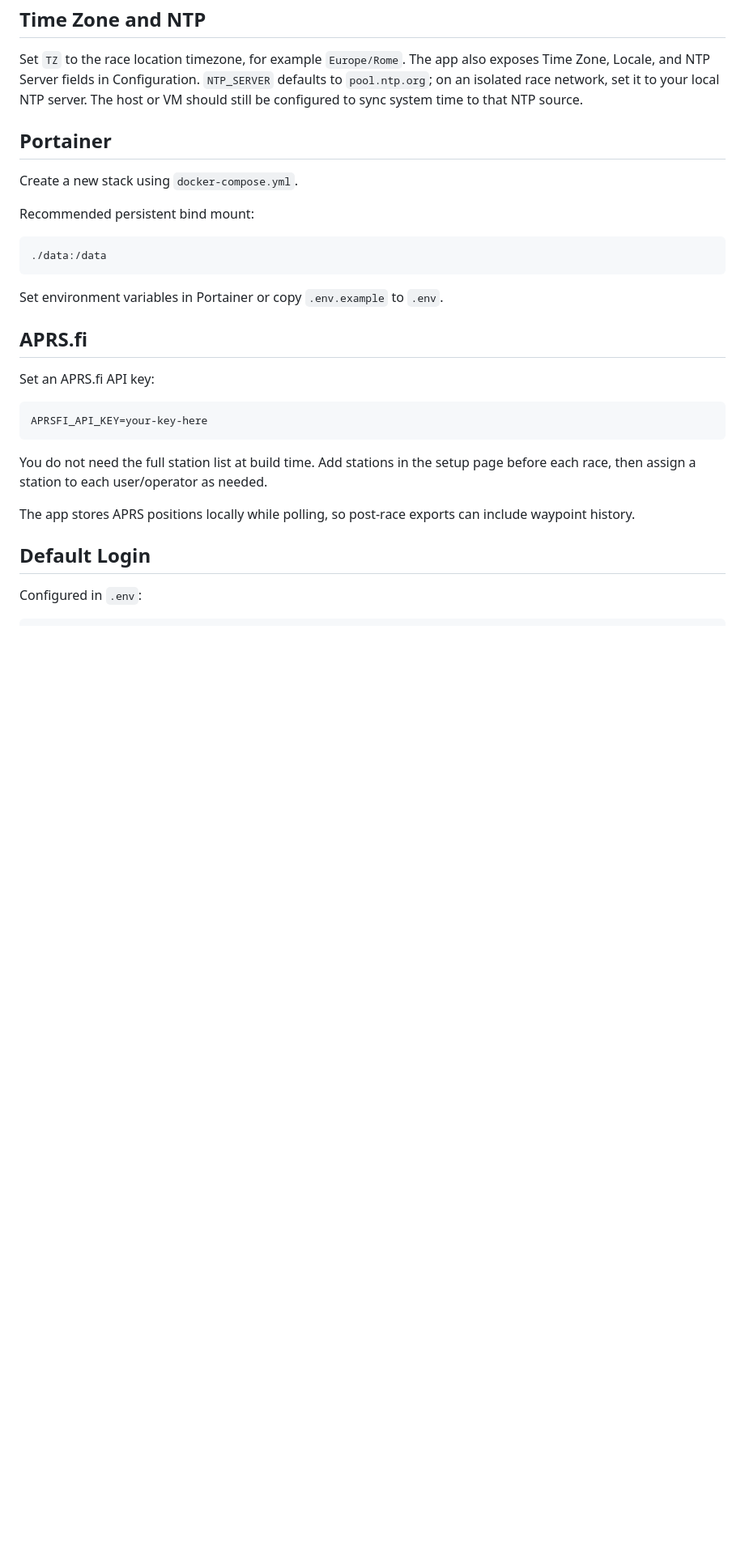
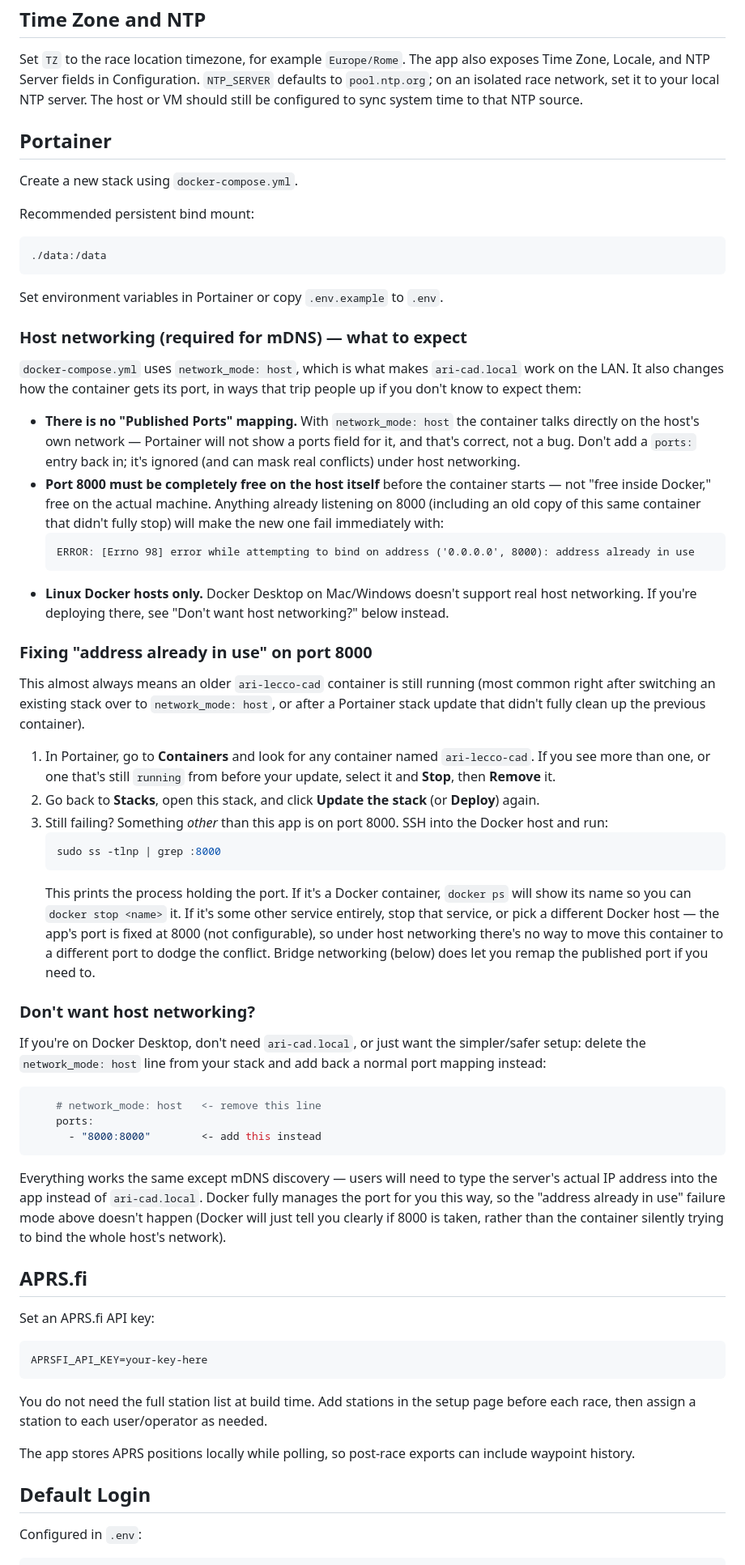
Before and after one commit to dlanfranconi/ARI-Lecco-CAD, a Markdown page: README.md, the part around the change. Shown at 81% size. Drawn GitHub-style; blank space fills up the shorter version.

Commit message:
Clarify host-networking setup and port-conflict fix in README
Real user hit "address already in use" on port 8000 after switching
a Portainer stack to network_mode: host — the old container hadn't
fully stopped first. Documents the fix (find/remove the stale
container, or find whatever else holds the port) and what host
networking changes to expect (no published-ports field, Linux-only,
fixed port), plus a documented bridge-networking fallback for anyone
who doesn't need mDNS or is on Docker Desktop.

Co-Authored-By: Claude Sonnet 5 <noreply@anthropic.com>

````diff
--- a/README.md
+++ b/README.md
@@ -96,6 +96,41 @@ Recommended persistent bind mount:
 ```
 
 Set environment variables in Portainer or copy `.env.example` to `.env`.
+
+### Host networking (required for mDNS) — what to expect
+
+`docker-compose.yml` uses `network_mode: host`, which is what makes `ari-cad.local` work on the LAN. It also changes how the container gets its port, in ways that trip people up if you don't know to expect them:
+
+- **There is no "Published Ports" mapping.** With `network_mode: host` the container talks directly on the host's own network — Portainer will not show a ports field for it, and that's correct, not a bug. Don't add a `ports:` entry back in; it's ignored (and can mask real conflicts) under host networking.
+- **Port 8000 must be completely free on the host itself** before the container starts — not "free inside Docker," free on the actual machine. Anything already listening on 8000 (including an old copy of this same container that didn't fully stop) will make the new one fail immediately with:
+  ```text
+  ERROR: [Errno 98] error while attempting to bind on address ('0.0.0.0', 8000): address already in use
+  ```
+- **Linux Docker hosts only.** Docker Desktop on Mac/Windows doesn't support real host networking. If you're deploying there, see "Don't want host networking?" below instead.
+
+### Fixing "address already in use" on port 8000
+
+This almost always means an older `ari-lecco-cad` container is still running (most common right after switching an existing stack over to `network_mode: host`, or after a Portainer stack update that didn't fully clean up the previous container).
+
+1. In Portainer, go to **Containers** and look for any container named `ari-lecco-cad`. If you see more than one, or one that's still `running` from before your update, select it and **Stop**, then **Remove** it.
+2. Go back to **Stacks**, open this stack, and click **Update the stack** (or **Deploy**) again.
+3. Still failing? Something *other* than this app is on port 8000. SSH into the Docker host and run:
+   ```bash
+   sudo ss -tlnp | grep :8000
+   ```
+   This prints the process holding the port. If it's a Docker container, `docker ps` will show its name so you can `docker stop <name>` it. If it's some other service entirely, stop that service, or pick a different Docker host — the app's port is fixed at 8000 (not configurable), so under host networking there's no way to move this container to a different port to dodge the conflict. Bridge networking (below) does let you remap the published port if you need to.
+
+### Don't want host networking?
+
+If you're on Docker Desktop, don't need `ari-cad.local`, or just want the simpler/safer setup: delete the `network_mode: host` line from your stack and add back a normal port mapping instead:
+
+```yaml
+    # network_mode: host   <- remove this line
+    ports:
+      - "8000:8000"        <- add this instead
+```
+
+Everything works the same except mDNS discovery — users will need to type the server's actual IP address into the app instead of `ari-cad.local`. Docker fully manages the port for you this way, so the "address already in use" failure mode above doesn't happen (Docker will just tell you clearly if 8000 is taken, rather than the container silently trying to bind the whole host's network).
 
 ## APRS.fi
 
````
